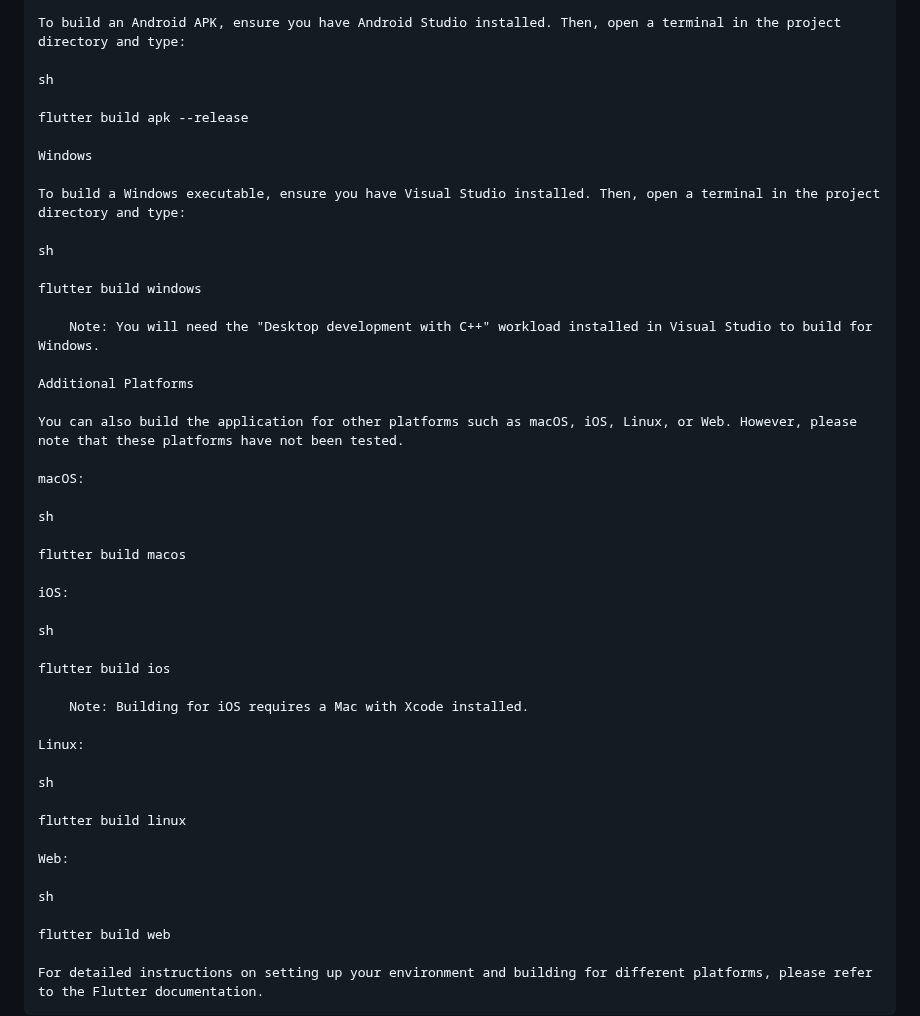
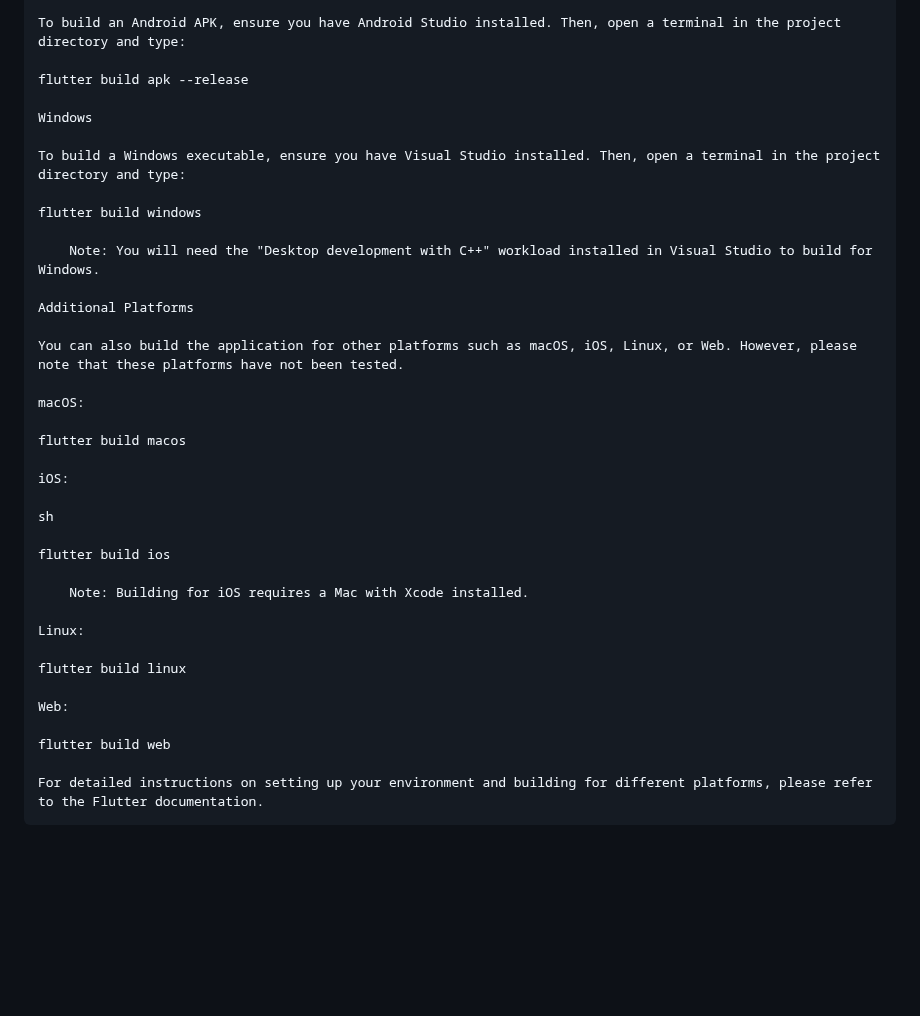
Before and after one commit to Kyamel/gt_guild_records_v3, a Markdown page: README.md, the part around the change. GitHub-like rendering; blank space fills up the shorter version.

```diff
--- a/README.md
+++ b/README.md
@@ -27,15 +27,11 @@ To get started with GTGuildRecords, follow these steps:
 
     To build an Android APK, ensure you have Android Studio installed. Then, open a terminal in the project directory and type:
 
-    sh
-
     flutter build apk --release
 
     Windows
 
     To build a Windows executable, ensure you have Visual Studio installed. Then, open a terminal in the project directory and type:
-
-    sh
 
     flutter build windows
 
@@ -46,8 +42,6 @@ To get started with GTGuildRecords, follow these steps:
     You can also build the application for other platforms such as macOS, iOS, Linux, or Web. However, please note that these platforms have not been tested.
 
     macOS:
-
-    sh
 
     flutter build macos
 
@@ -61,13 +55,9 @@ To get started with GTGuildRecords, follow these steps:
 
     Linux:
 
-    sh
-
     flutter build linux
 
     Web:
-
-    sh
 
     flutter build web
 
```
